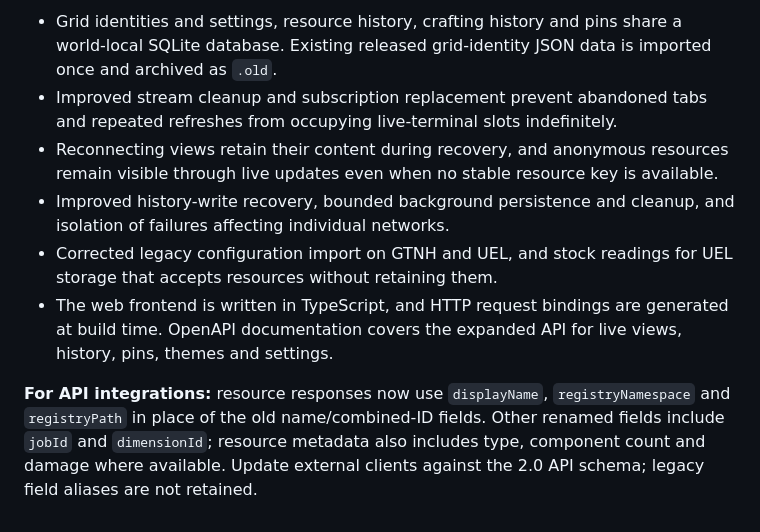
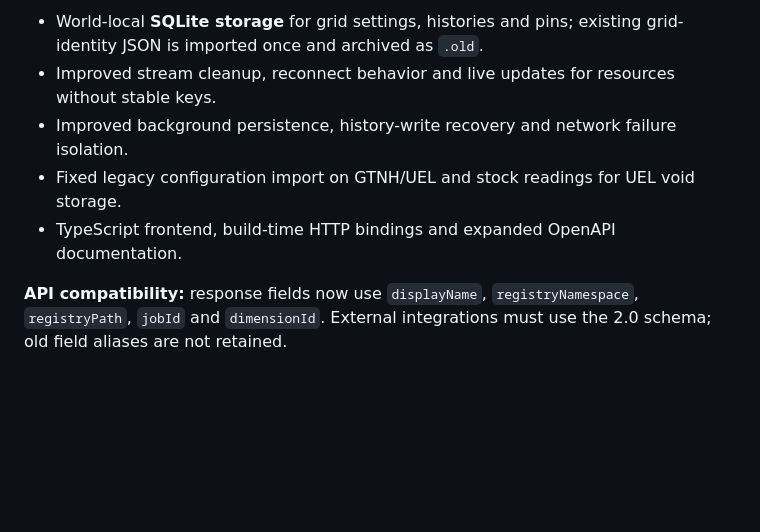
Before and after one commit to kuba6000/AE2-Web-Integration, a Markdown page: release-notes/2.0.0.md, the part around one of its changes. GitHub-like rendering; blank space fills up the shorter version.

```diff
--- a/release-notes/2.0.0.md
+++ b/release-notes/2.0.0.md
@@ -112,18 +68,10 @@ players do not need a client mod to use the web interface.
 
-- Grid identities and settings, resource history, crafting history and pins share a world-local
-  SQLite database. Existing released grid-identity JSON data is imported once and archived as `.old`.
-- Improved stream cleanup and subscription replacement prevent abandoned tabs and repeated refreshes
-  from occupying live-terminal slots indefinitely.
-- Reconnecting views retain their content during recovery, and anonymous resources remain visible
-  through live updates even when no stable resource key is available.
-- Improved history-write recovery, bounded background persistence and cleanup, and isolation of
-  failures affecting individual networks.
-- Corrected legacy configuration import on GTNH and UEL, and stock readings for UEL storage that
-  accepts resources without retaining them.
-- The web frontend is written in TypeScript, and HTTP request bindings are generated at build time.
-  OpenAPI documentation covers the expanded API for live views, history, pins, themes and settings.
+- World-local **SQLite storage** for grid settings, histories and pins; existing grid-identity JSON is
+  imported once and archived as `.old`.
+- Improved stream cleanup, reconnect behavior and live updates for resources without stable keys.
+- Improved background persistence, history-write recovery and network failure isolation.
+- Fixed legacy configuration import on GTNH/UEL and stock readings for UEL void storage.
+- TypeScript frontend, build-time HTTP bindings and expanded OpenAPI documentation.
 
-**For API integrations:** resource responses now use `displayName`, `registryNamespace` and
-`registryPath` in place of the old name/combined-ID fields. Other renamed fields include `jobId`
-and `dimensionId`; resource metadata also includes type, component count and damage where available.
-Update external clients against the 2.0 API schema; legacy field aliases are not retained.
+**API compatibility:** response fields now use `displayName`, `registryNamespace`, `registryPath`,
+`jobId` and `dimensionId`. External integrations must use the 2.0 schema; old field aliases are not retained.
```
Also changed, not shown: other parts of release-notes/2.0.0.md (+47 -91 lines).
